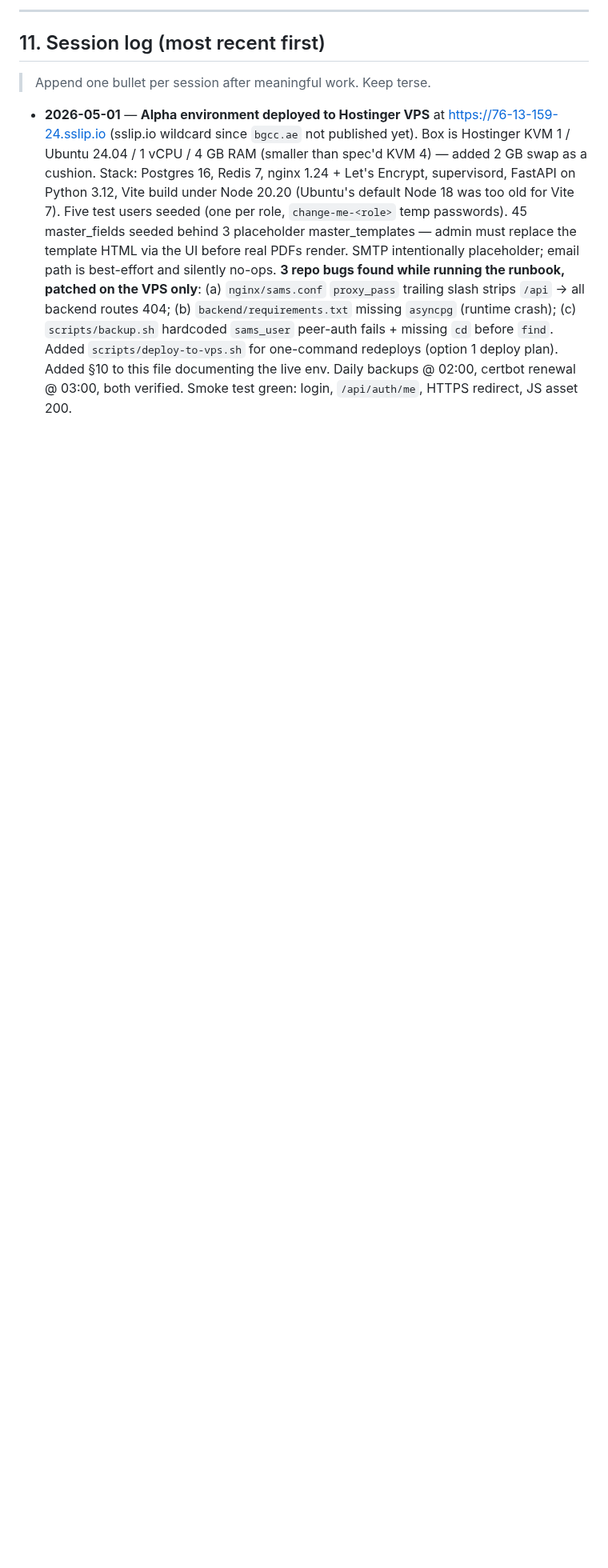
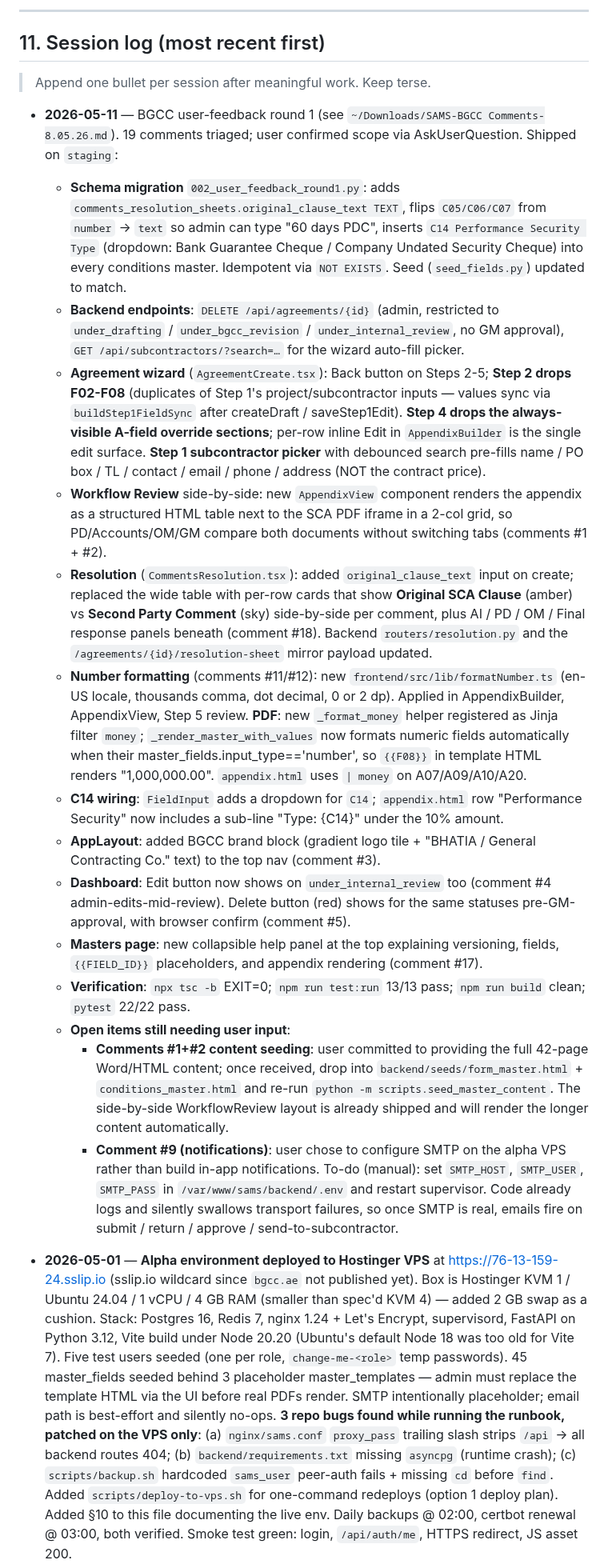
Before and after one commit to Dobaaa/SAMS-Intial-Project, a Markdown page: CLAUDE.md, the part around the change. Shown at 80% size. Rendered like a GitHub page; blank space fills up the shorter version.

Commit message:
docs: session log for 2026-05-11 BGCC user-feedback round 1
Documents every comment addressed, the migration, the side-by-side
WorkflowReview layout, and the two open follow-ups: (1) the user is
providing the full 42-page master content for re-seeding, and
(2) SMTP needs to be configured on the alpha VPS for comment #9.

Co-Authored-By: Claude Opus 4.7 (1M context) <noreply@anthropic.com>

```diff
--- a/CLAUDE.md
+++ b/CLAUDE.md
@@ -353,6 +353,22 @@ gunzip -c /backups/sams_X.sql.gz | psql -U postgres sams_db   # restore
 
 > Append one bullet per session after meaningful work. Keep terse.
 
+- **2026-05-11** — BGCC user-feedback round 1 (see `~/Downloads/SAMS-BGCC Comments-8.05.26.md`). 19 comments triaged; user confirmed scope via AskUserQuestion. Shipped on `staging`:
+  - **Schema migration** `002_user_feedback_round1.py`: adds `comments_resolution_sheets.original_clause_text TEXT`, flips `C05/C06/C07` from `number` → `text` so admin can type "60 days PDC", inserts `C14 Performance Security Type` (dropdown: Bank Guarantee Cheque / Company Undated Security Cheque) into every conditions master. Idempotent via `NOT EXISTS`. Seed (`seed_fields.py`) updated to match.
+  - **Backend endpoints**: `DELETE /api/agreements/{id}` (admin, restricted to `under_drafting` / `under_bgcc_revision` / `under_internal_review`, no GM approval), `GET /api/subcontractors/?search=…` for the wizard auto-fill picker.
+  - **Agreement wizard** (`AgreementCreate.tsx`): Back button on Steps 2-5; **Step 2 drops F02-F08** (duplicates of Step 1's project/subcontractor inputs — values sync via `buildStep1FieldSync` after createDraft / saveStep1Edit). **Step 4 drops the always-visible A-field override sections**; per-row inline Edit in `AppendixBuilder` is the single edit surface. **Step 1 subcontractor picker** with debounced search pre-fills name / PO box / TL / contact / email / phone / address (NOT the contract price).
+  - **Workflow Review** side-by-side: new `AppendixView` component renders the appendix as a structured HTML table next to the SCA PDF iframe in a 2-col grid, so PD/Accounts/OM/GM compare both documents without switching tabs (comments #1 + #2).
+  - **Resolution** (`CommentsResolution.tsx`): added `original_clause_text` input on create; replaced the wide table with per-row cards that show **Original SCA Clause** (amber) vs **Second Party Comment** (sky) side-by-side per comment, plus AI / PD / OM / Final response panels beneath (comment #18). Backend `routers/resolution.py` and the `/agreements/{id}/resolution-sheet` mirror payload updated.
+  - **Number formatting** (comments #11/#12): new `frontend/src/lib/formatNumber.ts` (en-US locale, thousands comma, dot decimal, 0 or 2 dp). Applied in AppendixBuilder, AppendixView, Step 5 review. **PDF**: new `_format_money` helper registered as Jinja filter `money`; `_render_master_with_values` now formats numeric fields automatically when their master_fields.input_type=='number', so `{{F08}}` in template HTML renders "1,000,000.00". `appendix.html` uses `| money` on A07/A09/A10/A20.
+  - **C14 wiring**: `FieldInput` adds a dropdown for `C14`; `appendix.html` row "Performance Security" now includes a sub-line "Type: {C14}" under the 10% amount.
+  - **AppLayout**: added BGCC brand block (gradient logo tile + "BHATIA / General Contracting Co." text) to the top nav (comment #3).
+  - **Dashboard**: Edit button now shows on `under_internal_review` too (comment #4 admin-edits-mid-review). Delete button (red) shows for the same statuses pre-GM-approval, with browser confirm (comment #5).
+  - **Masters page**: new collapsible help panel at the top explaining versioning, fields, `{{FIELD_ID}}` placeholders, and appendix rendering (comment #17).
+  - **Verification**: `npx tsc -b` EXIT=0; `npm run test:run` 13/13 pass; `npm run build` clean; `pytest` 22/22 pass.
+  - **Open items still needing user input**:
+    - **Comments #1+#2 content seeding**: user committed to providing the full 42-page Word/HTML content; once received, drop into `backend/seeds/form_master.html` + `conditions_master.html` and re-run `python -m scripts.seed_master_content`. The side-by-side WorkflowReview layout is already shipped and will render the longer content automatically.
+    - **Comment #9 (notifications)**: user chose to configure SMTP on the alpha VPS rather than build in-app notifications. To-do (manual): set `SMTP_HOST`, `SMTP_USER`, `SMTP_PASS` in `/var/www/sams/backend/.env` and restart supervisor. Code already logs and silently swallows transport failures, so once SMTP is real, emails fire on submit / return / approve / send-to-subcontractor.
+
 - **2026-05-01** — **Alpha environment deployed to Hostinger VPS** at https://76-13-159-24.sslip.io (sslip.io wildcard since `bgcc.ae` not published yet). Box is Hostinger KVM 1 / Ubuntu 24.04 / 1 vCPU / 4 GB RAM (smaller than spec'd KVM 4) — added 2 GB swap as a cushion. Stack: Postgres 16, Redis 7, nginx 1.24 + Let's Encrypt, supervisord, FastAPI on Python 3.12, Vite build under Node 20.20 (Ubuntu's default Node 18 was too old for Vite 7). Five test users seeded (one per role, `change-me-<role>` temp passwords). 45 master_fields seeded behind 3 placeholder master_templates — admin must replace the template HTML via the UI before real PDFs render. SMTP intentionally placeholder; email path is best-effort and silently no-ops. **3 repo bugs found while running the runbook, patched on the VPS only**: (a) `nginx/sams.conf` `proxy_pass` trailing slash strips `/api` → all backend routes 404; (b) `backend/requirements.txt` missing `asyncpg` (runtime crash); (c) `scripts/backup.sh` hardcoded `sams_user` peer-auth fails + missing `cd` before `find`. Added `scripts/deploy-to-vps.sh` for one-command redeploys (option 1 deploy plan). Added §10 to this file documenting the live env. Daily backups @ 02:00, certbot renewal @ 03:00, both verified. Smoke test green: login, `/api/auth/me`, HTTPS redirect, JS asset 200.
 - **2026-04-24** — Initial project survey completed: read PDF v3 (28 pages, all 14 tasks), handover report, all `ahmed` code (≈5,200 LoC), confirmed spec vs. code drift. Saved memories (`MEMORY.md` index + 6 files). Created `staging` branch off `ahmed` and pushed to `origin`. Added this `CLAUDE.md`. GitHub access: pushes authenticated as `SeifMostafaa` (WRITE confirmed) via `gh`-backed HTTPS credential helper. No features built or bugs fixed yet.
 - **2026-04-24** — Full Task 01–14 static audit. Read every backend service/router/model/migration/template and every frontend page/component. Replaced the placeholder "known gaps" section with a task-by-task gap register (severity-marked) + implementation priority buckets (section 6). Key corrections vs. the handover report: seed script actually covers all **44 fields**, not 27. Key new findings: (1) `SanitizationMiddleware` globally strips HTML from all JSON payloads — will destroy TipTap rich-text; (2) frontend has no auth layer / no login page; (3) refresh-token revocation is in-process set, lost on restart; (4) route order in `masters.py` makes `PUT /fields/reorder` permanently 422; (5) `ai_service.validate_revision` queries by agreement_id but names parameter `sheet_id`; (6) resolution cycle dead-ends after OM/GM approve — no path back to subcontractor-signature.
```
